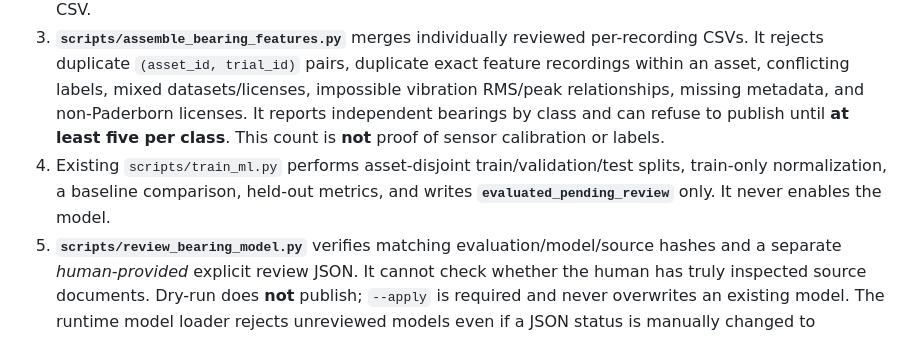
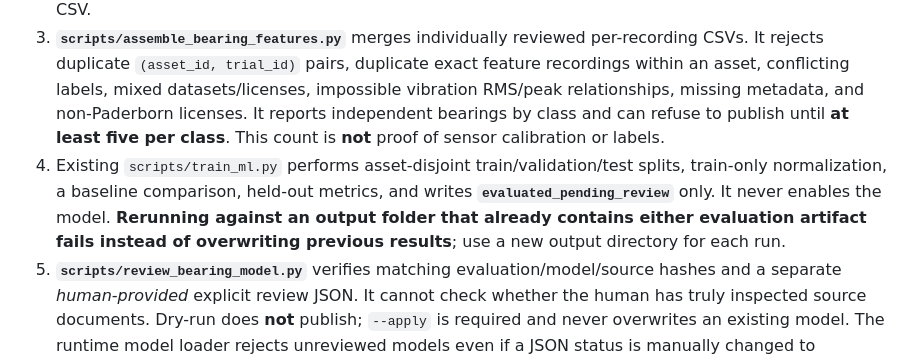
Before and after one commit to dfdfewqk/FaultMate-AI, a Markdown page: docs/ML_DEVELOPMENT_COMPLETION.md, the part around the change. GitHub-like rendering.

Commit message:
docs(ml): document safe non-overwriting training runs

```diff
--- a/docs/ML_DEVELOPMENT_COMPLETION.md
+++ b/docs/ML_DEVELOPMENT_COMPLETION.md
@@ -7,7 +7,7 @@ This is a **development-ready workflow**, **not** a claim that any real measurem
 1. `scripts/inspect_paderborn_archive.py` checks the full RAR with 7-Zip and temporarily extracts just one MATLAB recording to print real `Name`, `Data` shape, and recorded `Unit`. It does not convert or infer SI units.
 2. `scripts/convert_mat_to_csv.py` extracts one recording with reviewed labels and verified SI units. Empty MATLAB `Unit` requires a **human-reviewed, SHA-256-bound unit manifest** containing real supporting evidence. No empty units may be assumed to mean SI units. It never overwrites existing CSV.
 3. **`scripts/assemble_bearing_features.py`** merges individually reviewed per-recording CSVs. It rejects duplicate `(asset_id, trial_id)` pairs, duplicate exact feature recordings within an asset, conflicting labels, mixed datasets/licenses, impossible vibration RMS/peak relationships, missing metadata, and non-Paderborn licenses. It reports independent bearings by class and can refuse to publish until **at least five per class**. This count is **not** proof of sensor calibration or labels.
-4. Existing `scripts/train_ml.py` performs asset-disjoint train/validation/test splits, train-only normalization, a baseline comparison, held-out metrics, and writes **`evaluated_pending_review`** only. It never enables the model.
+4. Existing `scripts/train_ml.py` performs asset-disjoint train/validation/test splits, train-only normalization, a baseline comparison, held-out metrics, and writes **`evaluated_pending_review`** only. It never enables the model. **Rerunning against an output folder that already contains either evaluation artifact fails instead of overwriting previous results**; use a new output directory for each run.
 5. **`scripts/review_bearing_model.py`** verifies matching evaluation/model/source hashes and a separate *human-provided* explicit review JSON. It cannot check whether the human has truly inspected source documents. Dry-run does **not** publish; `--apply` is required and never overwrites an existing model. The runtime model loader rejects unreviewed models even if a JSON status is manually changed to `validated`.
 6. DeepSeek opt-in backend and P7.2 browser controls already exist. Per-request consent, emergency stops, local evidence allowlists, and index-only model responses remain unchanged. The *live* DeepSeek call needs a later, explicit real-world test.
 
```
